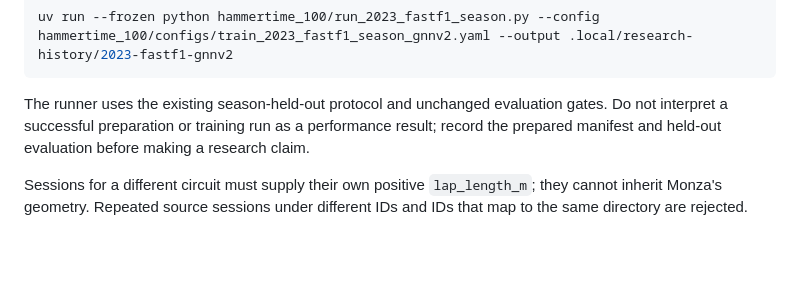
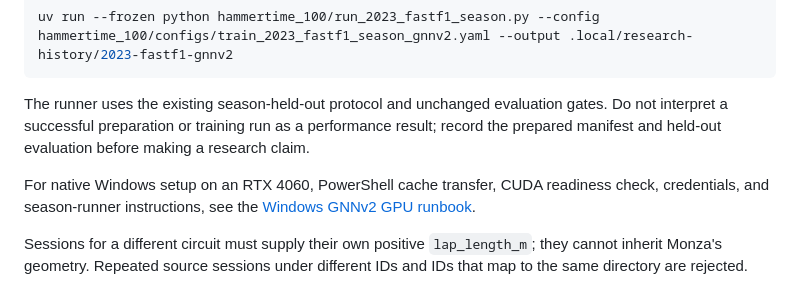
Before and after one commit to andromeda7063/HammerTime, a Markdown page: README.md, the part around the change. Drawn GitHub-style; blank space fills up the shorter version.

Commit message:
docs: add native Windows GPU runbook

````diff
--- a/README.md
+++ b/README.md
@@ -53,6 +53,8 @@ uv run --frozen python hammertime_100/run_2023_fastf1_season.py --config hammert
 ```
 
 The runner uses the existing season-held-out protocol and unchanged evaluation gates. Do not interpret a successful preparation or training run as a performance result; record the prepared manifest and held-out evaluation before making a research claim.
+
+For native Windows setup on an RTX 4060, PowerShell cache transfer, CUDA readiness check, credentials, and season-runner instructions, see the [Windows GNNv2 GPU runbook](hammertime_100/docs/WINDOWS_GPU_RUNBOOK.md).
 
 Sessions for a different circuit must supply their own positive `lap_length_m`; they cannot inherit Monza's geometry. Repeated source sessions under different IDs and IDs that map to the same directory are rejected.
 
````
Also changed, not shown: RESEARCH_CHANGELOG.md (+4 -0 lines), hammertime_100/docs/WINDOWS_GPU_RUNBOOK.md (added, +169 -0 lines).
